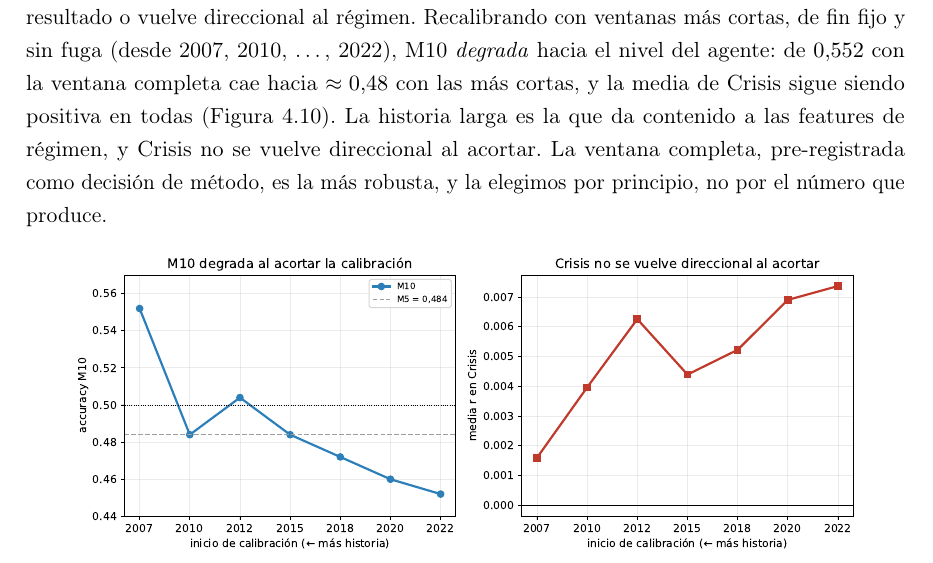
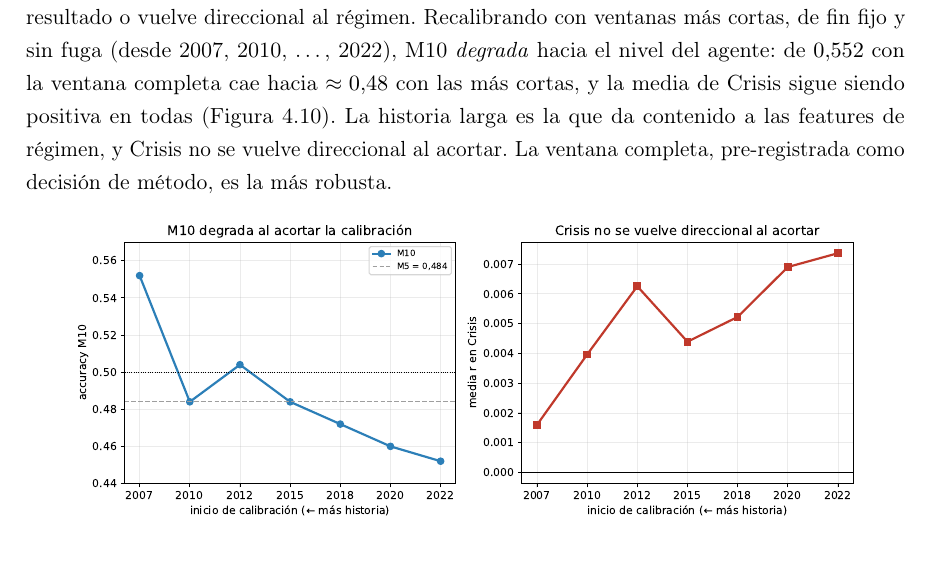
Before and after one commit to RaquelGarciah/Real-time-statistical-supervision-of-an-AI-trading-agent, a LaTeX thesis (tesis/main.tex, which reads tesis/chapters/04_marco_practico.tex): part of page 44 of 51, cut so that both start at the same text. Compiled offline with pdfLaTeX.

Commit message:
wip(tesis): autosave 2026-06-18 19:26

```diff
--- a/tesis/chapters/04_marco_practico.tex
+++ b/tesis/chapters/04_marco_practico.tex
@@ -206,7 +206,7 @@ La robustez se confirma sobre ventanas rodantes a lo largo del periodo de evalua
 \subsection{A la ventana de calibración}
 \label{sec:smci-rob-calib}
 
-El tutor sugirió comprobar si acortar la calibración del HMM y el GARCH mejora el resultado o vuelve direccional al régimen. Recalibrando con ventanas más cortas, de fin fijo y sin fuga (desde 2007, 2010, \dots, 2022), M10 \emph{degrada} hacia el nivel del agente: de $0{,}552$ con la ventana completa cae hacia $\approx 0{,}48$ con las más cortas, y la media de Crisis sigue siendo positiva en todas (Figura~\ref{fig:cap4-calibracion}). La historia larga es la que da contenido a las features de régimen, y Crisis no se vuelve direccional al acortar. La ventana completa, pre-registrada como decisión de método, es la más robusta, y la elegimos por principio, no por el número que produce.
+El tutor sugirió comprobar si acortar la calibración del HMM y el GARCH mejora el resultado o vuelve direccional al régimen. Recalibrando con ventanas más cortas, de fin fijo y sin fuga (desde 2007, 2010, \dots, 2022), M10 \emph{degrada} hacia el nivel del agente: de $0{,}552$ con la ventana completa cae hacia $\approx 0{,}48$ con las más cortas, y la media de Crisis sigue siendo positiva en todas (Figura~\ref{fig:cap4-calibracion}). La historia larga es la que da contenido a las features de régimen, y Crisis no se vuelve direccional al acortar. La ventana completa, pre-registrada como decisión de método, es la más robusta.
 
 \begin{figure}[htbp]
 \centering
```
